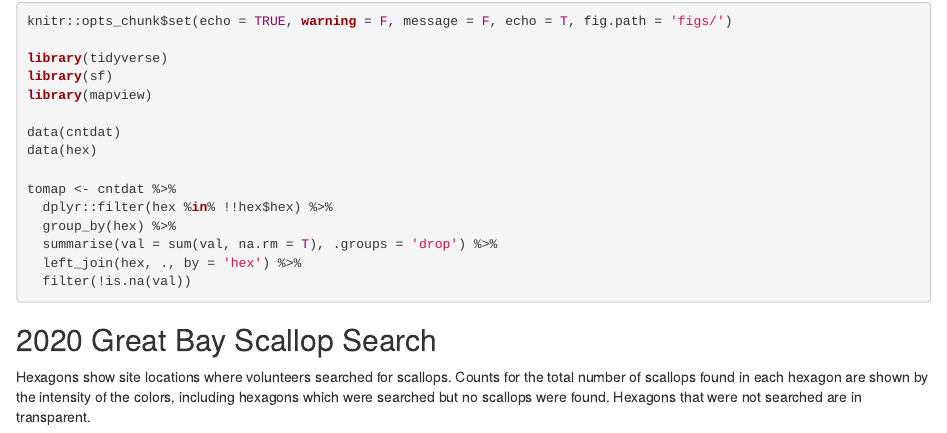
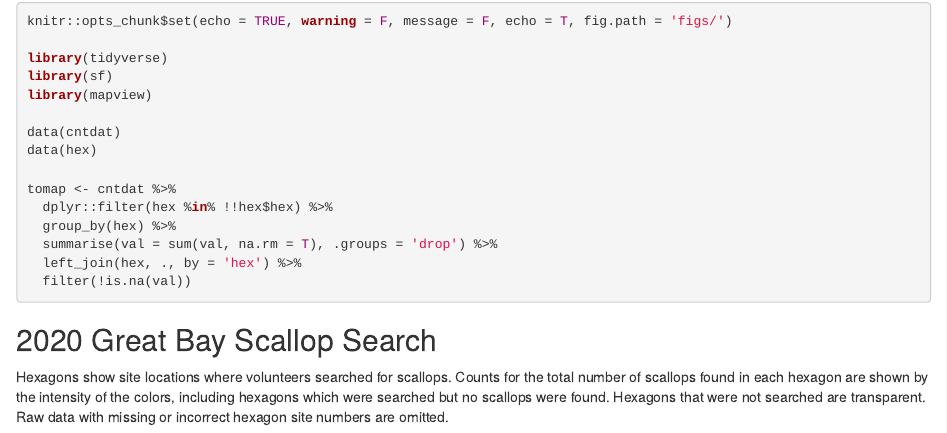
Before and after one commit to tbep-tech/scallop-search, an R Markdown document (index.Rmd): the page in a window 1100 px wide, from its top. Rendered offline with R 4.5, knitr and Pandoc, with nearby package versions; folded parts are opened; some code elsewhere in the file could not run offline.

Commit message:
minor text edit

````diff
--- a/index.Rmd
+++ b/index.Rmd
@@ -24,7 +24,7 @@ tomap <- cntdat %>%
 
 ## 2020 Great Bay Scallop Search
 
-Hexagons show site locations where volunteers searched for scallops.  Counts for the total number of scallops found in each hexagon are shown by the intensity of the colors, including hexagons which were searched but no scallops were found.  Hexagons that were not searched are in transparent.
+Hexagons show site locations where volunteers searched for scallops.  Counts for the total number of scallops found in each hexagon are shown by the intensity of the colors, including hexagons which were searched but no scallops were found.  Hexagons that were not searched are transparent.  Raw data with missing or incorrect hexagon site numbers are omitted.
 
 ```{r, out.width = '100%'}
 mapview(hex, legend = F, fill = NA, homebutton = F) +
````
Also changed, not shown: index.html, index.Rmd (2 more changed lines).
